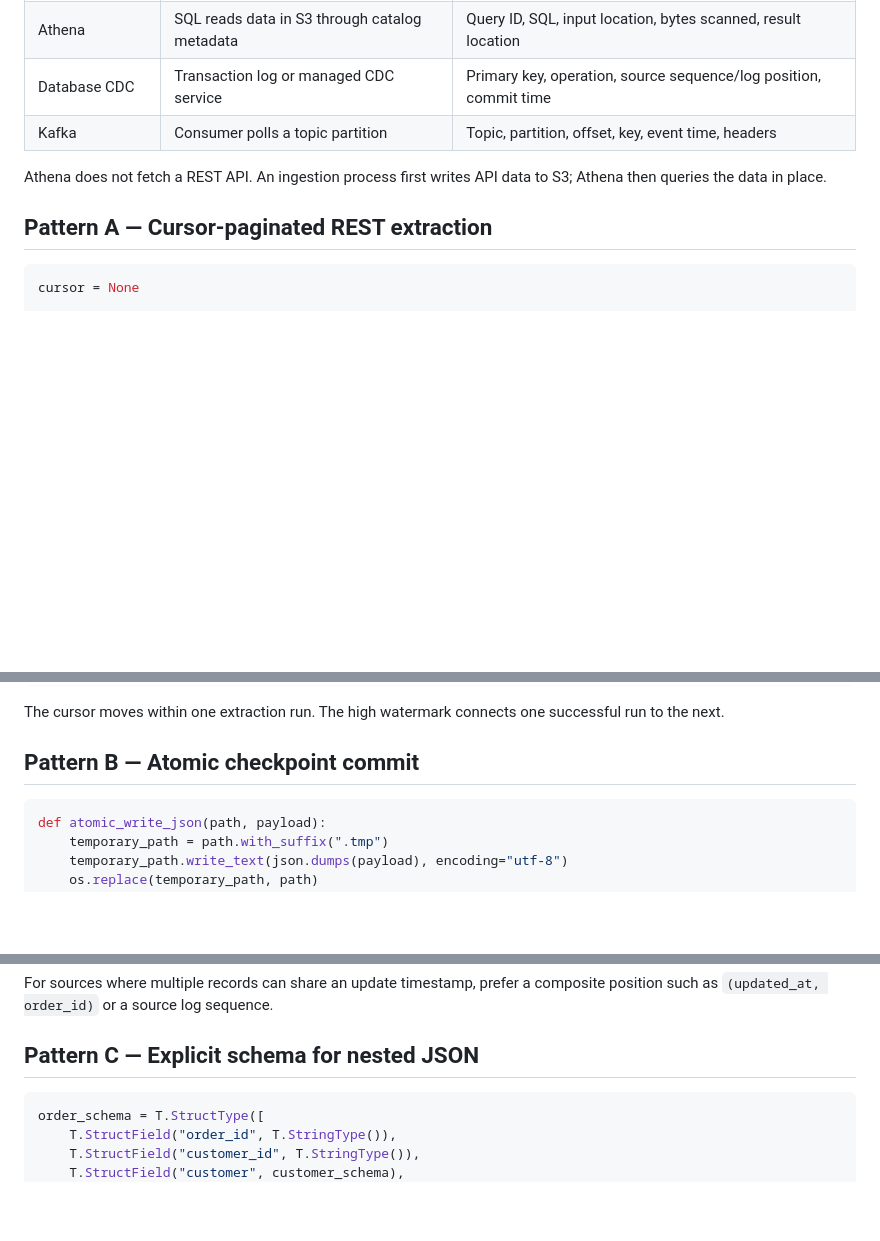
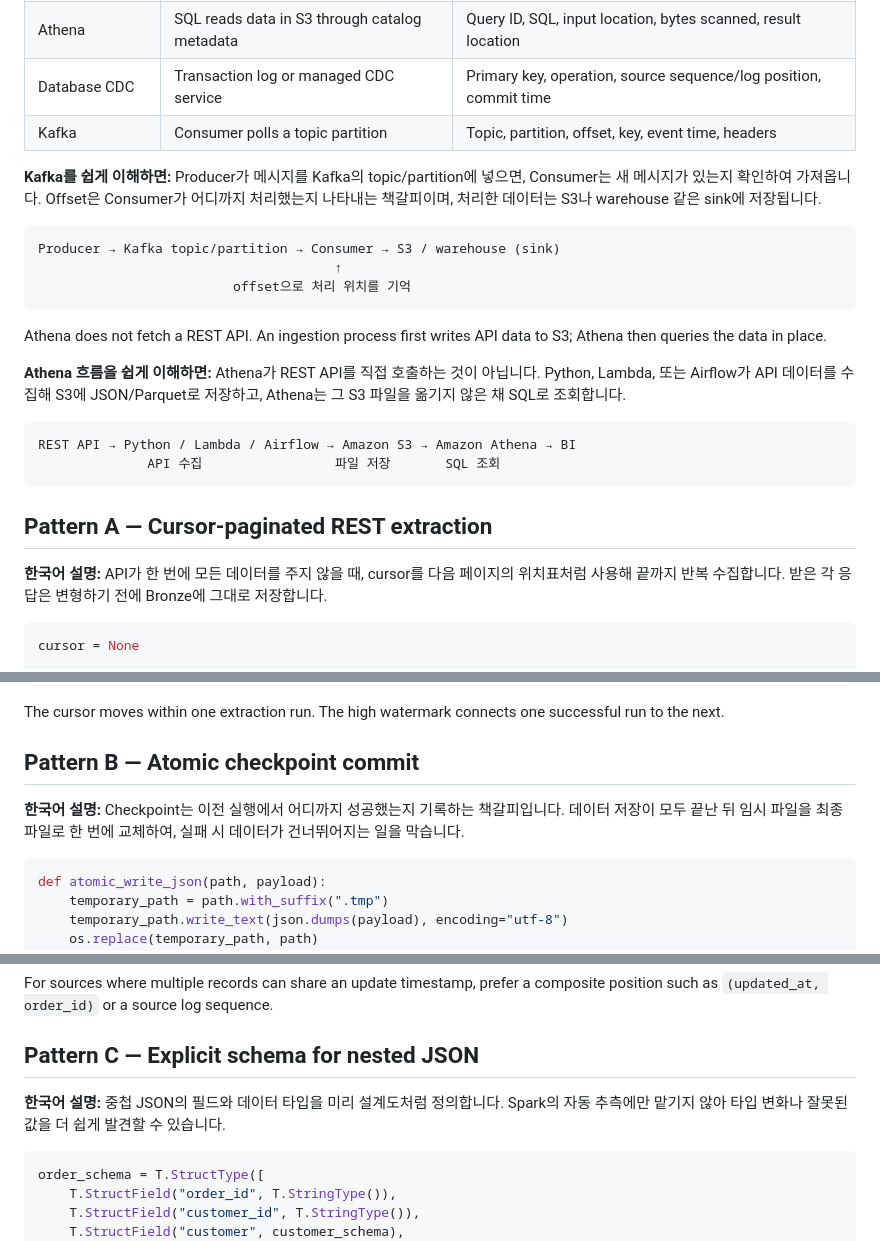
Before and after one commit to ladavid9989/data_science, a Markdown page: data_engineering_tutoring_capstone/architecture_guide/03_ingestion_and_structuring_patterns.md, 3 parts joined by grey strips. GitHub-like rendering; blank space fills up the shorter version.

Commit message:
Add Korean explanations to ingestion patterns

````diff
--- a/data_engineering_tutoring_capstone/architecture_guide/03_ingestion_and_structuring_patterns.md
+++ b/data_engineering_tutoring_capstone/architecture_guide/03_ingestion_and_structuring_patterns.md
@@ -14,10 +14,32 @@ are compact patterns; the executable implementations are in Notebooks 01 and 02.
 | Database CDC | Transaction log or managed CDC service | Primary key, operation, source sequence/log position, commit time |
 | Kafka | Consumer polls a topic partition | Topic, partition, offset, key, event time, headers |
 
+**Kafka를 쉽게 이해하면:** Producer가 메시지를 Kafka의 topic/partition에 넣으면,
+Consumer는 새 메시지가 있는지 확인하여 가져옵니다. Offset은 Consumer가 어디까지
+처리했는지 나타내는 책갈피이며, 처리한 데이터는 S3나 warehouse 같은 sink에 저장됩니다.
+
+```text
+Producer → Kafka topic/partition → Consumer → S3 / warehouse (sink)
+                                      ↑
+                         offset으로 처리 위치를 기억
+```
+
 Athena does not fetch a REST API. An ingestion process first writes API data to
 S3; Athena then queries the data in place.
 
+**Athena 흐름을 쉽게 이해하면:** Athena가 REST API를 직접 호출하는 것이 아닙니다.
+Python, Lambda, 또는 Airflow가 API 데이터를 수집해 S3에 JSON/Parquet로 저장하고,
+Athena는 그 S3 파일을 옮기지 않은 채 SQL로 조회합니다.
+
+```text
+REST API → Python / Lambda / Airflow → Amazon S3 → Amazon Athena → BI
+              API 수집                 파일 저장       SQL 조회
+```
+
 ## Pattern A — Cursor-paginated REST extraction
+
+**한국어 설명:** API가 한 번에 모든 데이터를 주지 않을 때, cursor를 다음 페이지의
+위치표처럼 사용해 끝까지 반복 수집합니다. 받은 각 응답은 변형하기 전에 Bronze에 그대로 저장합니다.
 
 ```python
 cursor = None
@@ -57,6 +79,9 @@ successful run to the next.
 
 ## Pattern B — Atomic checkpoint commit
 
+**한국어 설명:** Checkpoint는 이전 실행에서 어디까지 성공했는지 기록하는 책갈피입니다.
+데이터 저장이 모두 끝난 뒤 임시 파일을 최종 파일로 한 번에 교체하여, 실패 시 데이터가 건너뛰어지는 일을 막습니다.
+
 ```python
 def atomic_write_json(path, payload):
     temporary_path = path.with_suffix(".tmp")
@@ -77,6 +102,9 @@ For sources where multiple records can share an update timestamp, prefer a
 composite position such as `(updated_at, order_id)` or a source log sequence.
 
 ## Pattern C — Explicit schema for nested JSON
+
+**한국어 설명:** 중첩 JSON의 필드와 데이터 타입을 미리 설계도처럼 정의합니다.
+Spark의 자동 추측에만 맡기지 않아 타입 변화나 잘못된 값을 더 쉽게 발견할 수 있습니다.
 
 ```python
 order_schema = T.StructType([
````
Also changed, not shown: other parts of data_engineering_tutoring_capstone/architecture_guide/03_ingestion_and_structuring_patterns.md (+15 -0 lines).
